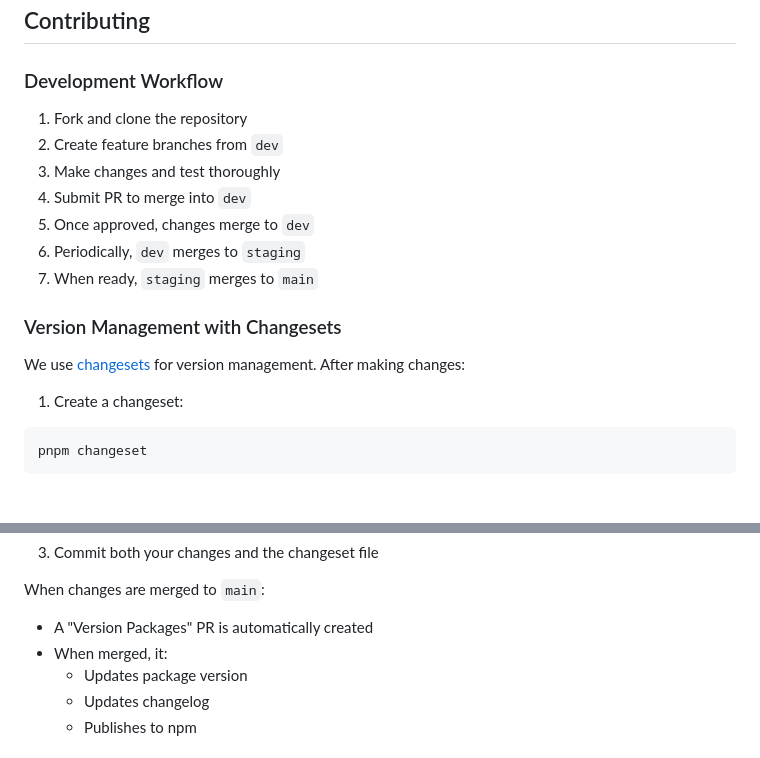
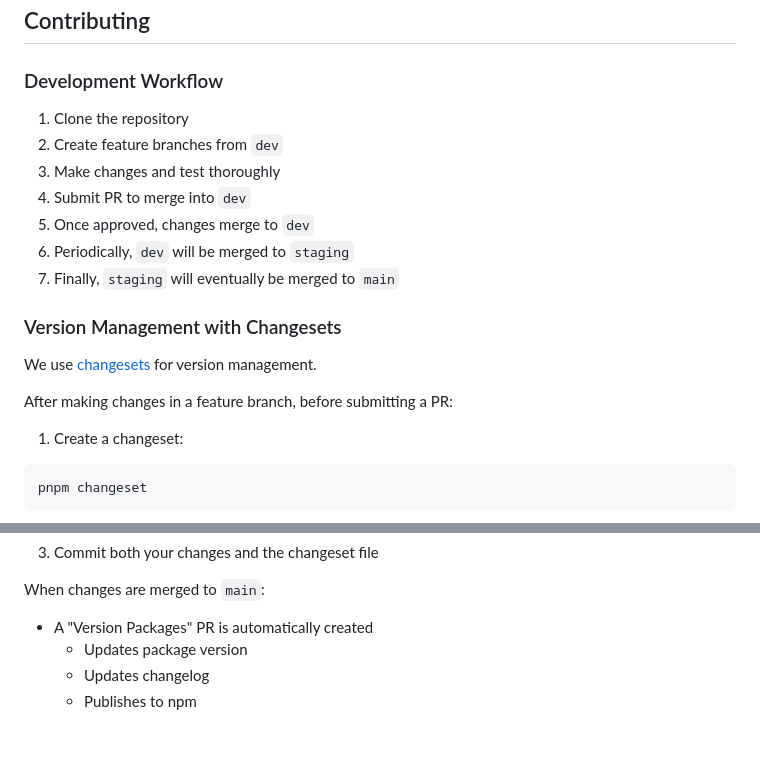
Before and after one commit to oi-overide/oi, a Markdown page: README.md, 2 parts joined by grey strips. Rendered like a GitHub page; blank space fills up the shorter version.

Commit message:
Update README.md
Fix documentation,

```diff
--- a/README.md
+++ b/README.md
@@ -105,17 +105,19 @@ Configure Overide using `oi-config.json`:
 
 ### Development Workflow
 
-1. Fork and clone the repository
+1. Clone the repository
 2. Create feature branches from `dev`
 3. Make changes and test thoroughly
 4. Submit PR to merge into `dev`
 5. Once approved, changes merge to `dev`
-6. Periodically, `dev` merges to `staging`
-7. When ready, `staging` merges to `main`
+6. Periodically, `dev` will be merged to `staging`
+7. Finally, `staging` will eventually be merged to `main`
 
 ### Version Management with Changesets
 
-We use [changesets](https://github.com/changesets/changesets) for version management. After making changes:
+We use [changesets](https://github.com/changesets/changesets) for version management.
+
+After making changes in a feature branch, before submitting a PR:
 
 1. Create a changeset:
 
@@ -134,7 +136,6 @@ pnpm changeset
 When changes are merged to `main`:
 
 - A "Version Packages" PR is automatically created
-- When merged, it:
   - Updates package version
   - Updates changelog
   - Publishes to npm
```
